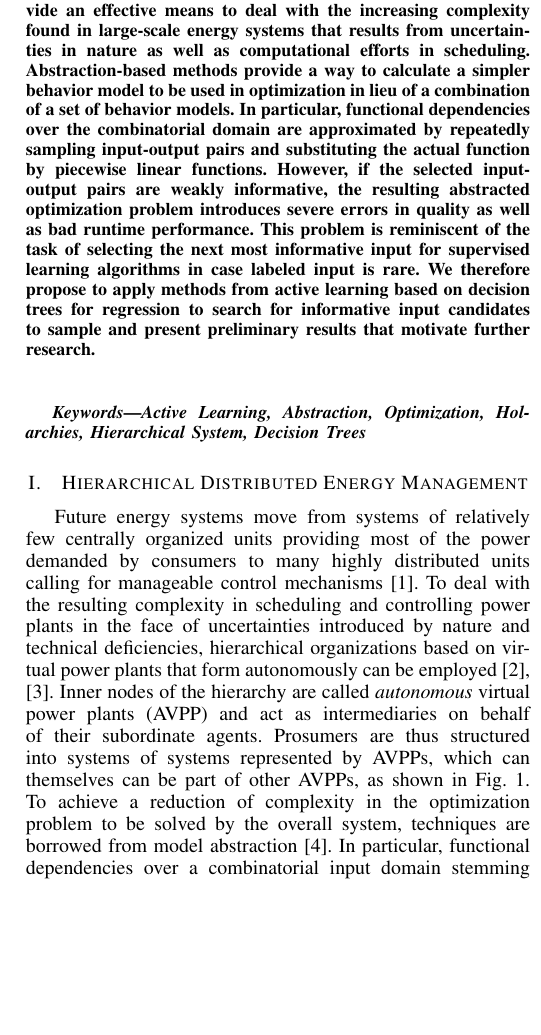
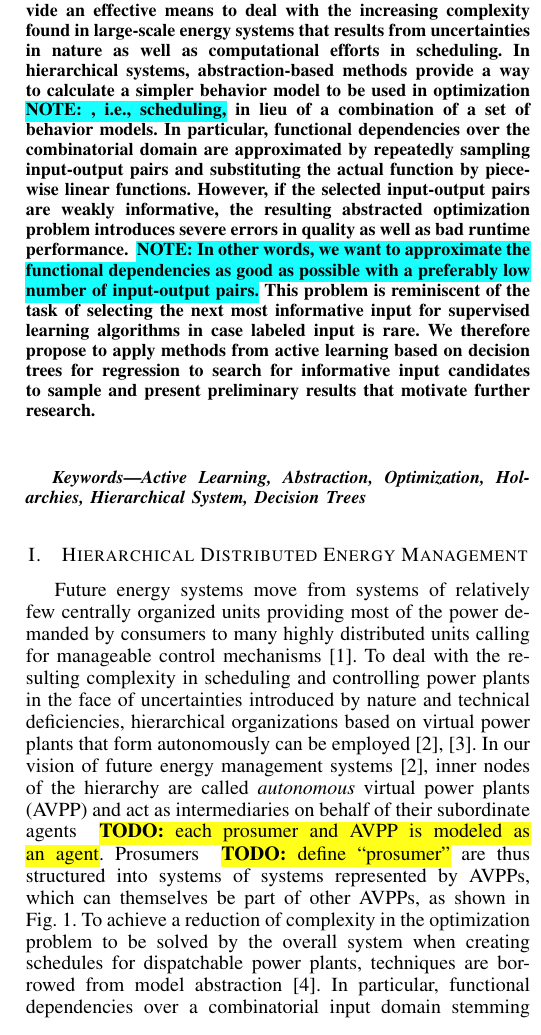
Before and after one commit to Alexander-Schiendorfer/learning-for-sampling, a LaTeX paper (position-paper/position-paper.tex): part of one column of page 1 of 3, cut so that both start at the same text, the shorter picture padded with empty space. The pictures show the PDF file position-paper/position-paper.pdf that the author committed with the source.

Commit message:
Revised Abstract and Section I
- Some minor improvements with regard to the Abstract and Section I
- Added some notes and TODOs

```diff
--- a/position-paper/position-paper.tex
+++ b/position-paper/position-paper.tex
@@ -96,13 +96,13 @@ Email: \{alexander.schiendorfer, christoph.lassner, anders, reif, lienhart\}@inf
 Organizational structures such as hierarchies provide an effective means to
 deal with the increasing complexity found in large-scale energy systems that
 results from uncertainties in nature as well as computational efforts in scheduling.
-Abstraction-based methods provide a way to calculate a simpler behavior model
-to be used in optimization in lieu of a combination of a set of behavior models.
+In hierarchical systems, abstraction-based methods provide a way to calculate a simpler behavior model
+to be used in optimization\note{, i.e., scheduling,} in lieu of a combination of a set of behavior models.
 In particular, functional dependencies over the combinatorial domain
 are approximated by repeatedly sampling input-output pairs
 and substituting the actual function by piecewise linear functions. However, if
 the selected input-output pairs are weakly informative, the resulting abstracted
-optimization problem introduces severe errors in quality as well as bad runtime performance.
+optimization problem introduces severe errors in quality as well as bad runtime performance. \note{In other words, we want to approximate the functional dependencies as good as possible with a preferably low number of input-output pairs.}
 This problem is reminiscent of the task of selecting the next most informative input for supervised learning
 algorithms in case labeled input is rare.
 We therefore propose to apply methods from active learning based on decision trees for regression
@@ -124,16 +124,13 @@ for manageable control mechanisms~\cite{Ramchurn2012}.
 To deal with the resulting complexity in scheduling and controlling power plants in the face of
 uncertainties introduced by nature and technical deficiencies, hierarchical organizations based on virtual power plants
 that form autonomously can be employed~\cite{Anders-TAAS-2015,niesse2014conjoint}.
-Inner nodes of the hierarchy are called  \emph{autonomous} virtual power plants (AVPP) and act as intermediaries on behalf of their subordinate
-agents. Prosumers are thus structured into systems of systems represented by AVPPs, which can themselves can be part of other AVPPs, as
+In our vision of future energy management systems~\cite{Anders-TAAS-2015}, inner nodes of the hierarchy are called  \emph{autonomous} virtual power plants (AVPP) and act as intermediaries on behalf of their subordinate
+agents \todot{each prosumer and AVPP is modeled as an agent}. Prosumers \todot{define ``prosumer''} are thus structured into systems of systems represented by AVPPs, which can themselves be part of other AVPPs, as
 shown in \fref{fig:hierarchical-decomposition}. To achieve a reduction of complexity in the optimization
-problem to be solved by the overall system, techniques are borrowed from model abstraction~\cite{Frantz_Taxonomy}.
+problem to be solved by the overall system when creating schedules for dispatchable power plants, techniques are borrowed from model abstraction~\cite{Frantz_Taxonomy}.
 In particular, functional dependencies over a combinatorial input domain stemming from the
 aggregate of underlying agents are approximated by repeatedly sampling input-output pairs
 and substituting the actual functions by piecewise linear functions~\cite{Schiendorfer2014}.
 
 In general, the problem to be solved constitutes a hierarchical resource allocation problem~\cite{VanZandt1995},
 where the resource to be allocated to a set of agents maps to their scheduled contributions in order
-to meet a predicted demand over a scheduling window $\Horizon$ consisting of finitely many time steps with a fixed resolution
-of 15 minutes.
- Agents have to act proactively, i.e., create schedules since they
@@ -150,4 +148,5 @@ A power plant $a$ that is capable of being switched off or run between some boun
-$P_{\mathrm{min}}$ and $P_{\mathrm{max}}$ would then for instance be represented by
+A power plant $a$ that is capable of being switched off or running between some boundaries
+$P_{\mathrm{min}}$ and $P_{\mathrm{max}}$ would then, for instance, be represented by
 $\ListProduction{t}\AnAgent = \langle [0,0], [P_{\mathrm{min}}, P_{\mathrm{max}}] \rangle$.
 To allow planning for inertia in $\AnAgent$, we introduce functions $\ChangeSpeedMin\AnAgent$ and
 $\ChangeSpeedMax\AnAgent$ that return the minimum and maximum contribution in a following time step
```
Also changed, not shown: position-paper/position-paper.pdf, position-paper/position-paper.tex (18 more changed lines), 1 other file.
